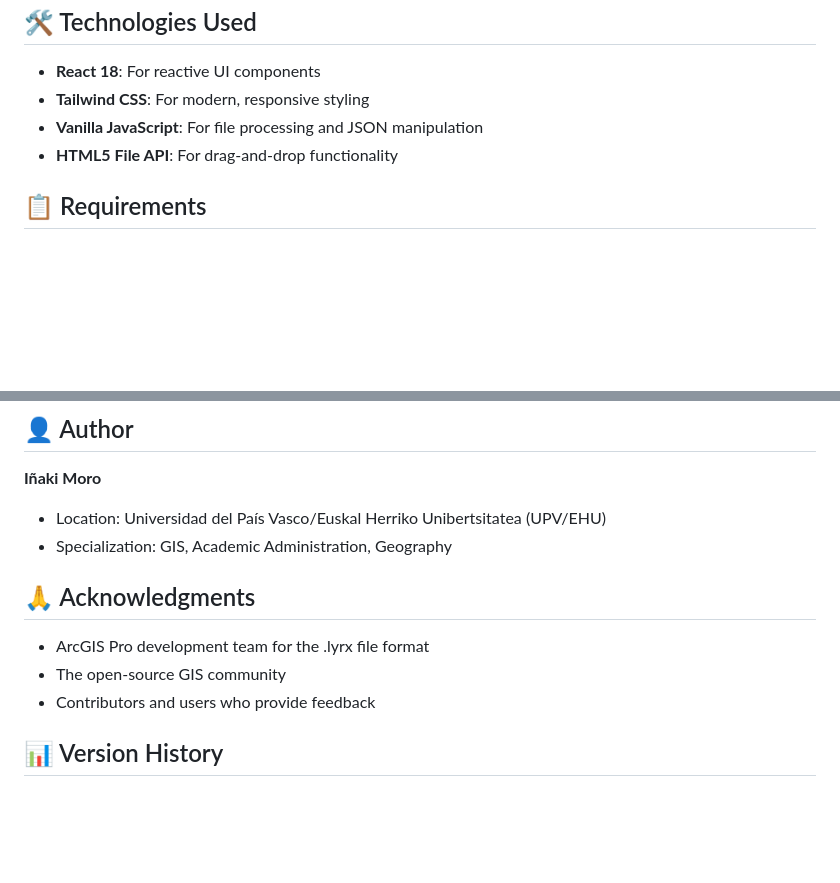
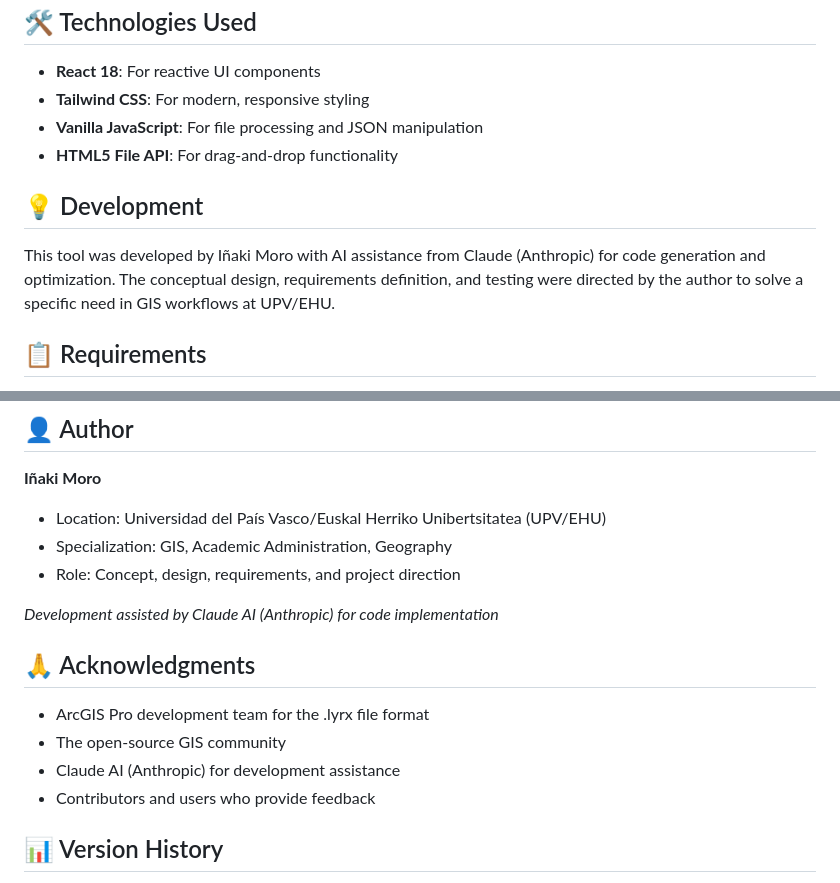
Before and after one commit to Moxkix/CONVERT_LAYER, a Markdown page: README.md, 2 parts joined by grey strips. GitHub-like rendering; blank space fills up the shorter version.

```diff
--- a/README.md
+++ b/README.md
@@ -85,6 +85,10 @@ open arcgis_lyrx_converter.html
 - **Vanilla JavaScript**: For file processing and JSON manipulation
 - **HTML5 File API**: For drag-and-drop functionality
 
+## 💡 Development
+
+This tool was developed by Iñaki Moro with AI assistance from Claude (Anthropic) for code generation and optimization. The conceptual design, requirements definition, and testing were directed by the author to solve a specific need in GIS workflows at UPV/EHU.
+
 ## 📋 Requirements
 
 - Modern web browser (Chrome, Firefox, Safari, Edge)
@@ -135,11 +139,15 @@ If you find a bug or have a suggestion, please open an issue on GitHub with:
 **Iñaki Moro**
 - Location: Universidad del País Vasco/Euskal Herriko Unibertsitatea (UPV/EHU)
 - Specialization: GIS, Academic Administration, Geography
+- Role: Concept, design, requirements, and project direction
+
+*Development assisted by Claude AI (Anthropic) for code implementation*
 
 ## 🙏 Acknowledgments
 
 - ArcGIS Pro development team for the .lyrx file format
 - The open-source GIS community
+- Claude AI (Anthropic) for development assistance
 - Contributors and users who provide feedback
 
 ## 📊 Version History
```
